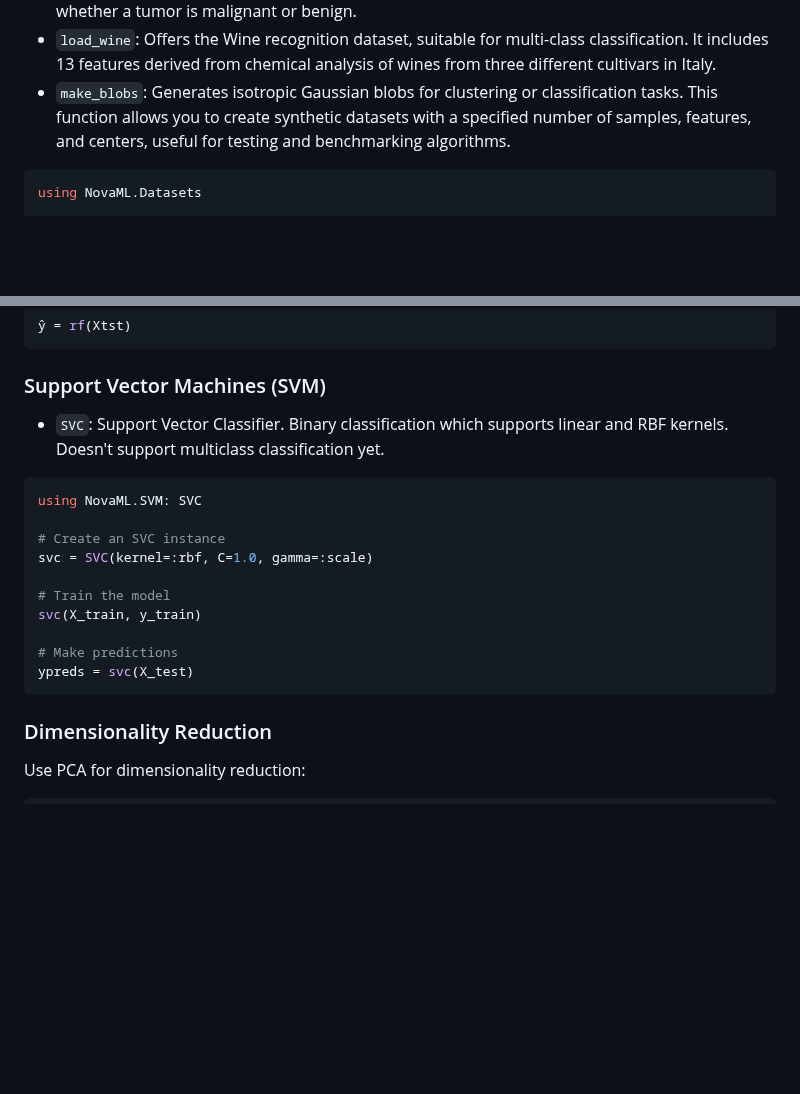
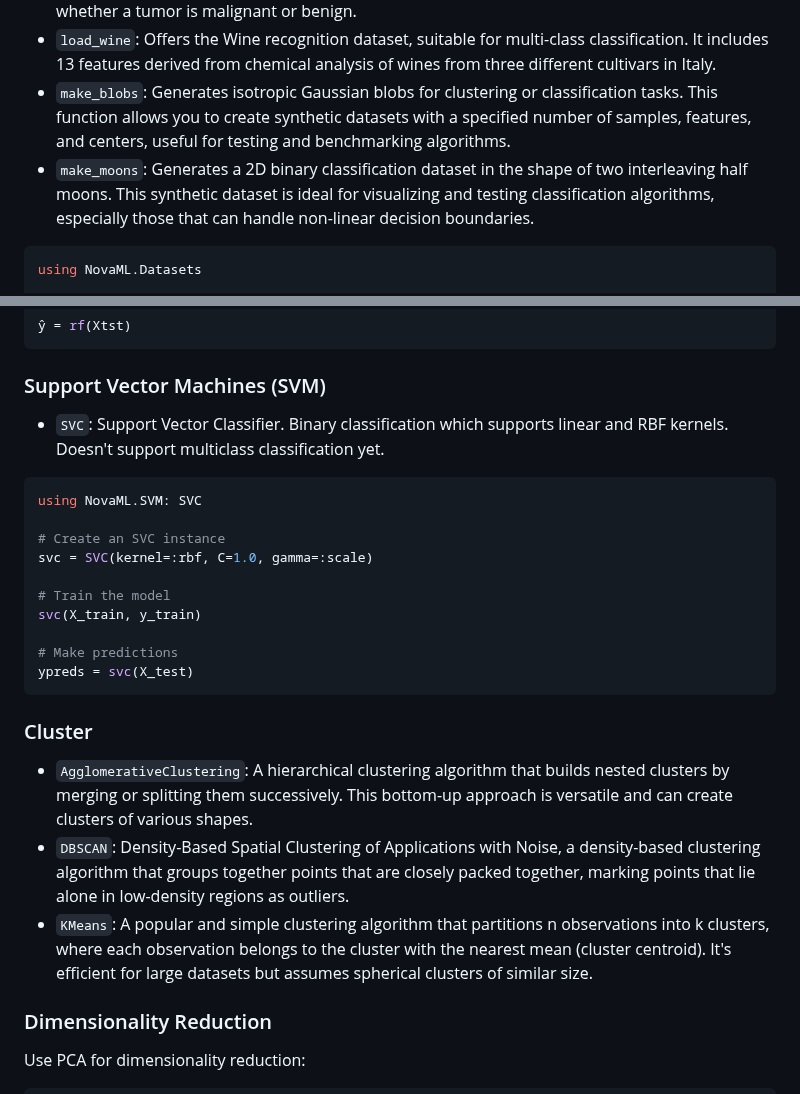
Before and after one commit to ilkerarslan/NovaML.jl, a Markdown page: README.md, 2 parts joined by grey strips. GitHub-like rendering; blank space fills up the shorter version.

````diff
--- a/README.md
+++ b/README.md
@@ -85,6 +85,7 @@ println("Test accuracy: $acc_tst")
 - `load_breast_cancer`: Loads the Wisconsin Breast Cancer dataset, a binary classification problem. It contains features computed from digitized images of breast mass, with the goal of predicting whether a tumor is malignant or benign.
 - `load_wine`: Offers the Wine recognition dataset, suitable for multi-class classification. It includes 13 features derived from chemical analysis of wines from three different cultivars in Italy.
 - `make_blobs`: Generates isotropic Gaussian blobs for clustering or classification tasks. This function allows you to create synthetic datasets with a specified number of samples, features, and centers, useful for testing and benchmarking algorithms.
+- `make_moons`: Generates a 2D binary classification dataset in the shape of two interleaving half moons. This synthetic dataset is ideal for visualizing and testing classification algorithms, especially those that can handle non-linear decision boundaries.
 
 ```julia
 using NovaML.Datasets
@@ -214,7 +214,7 @@ ŷ = rf(Xtst)
 
 ### Support Vector Machines (SVM)
 
-- ``SVC``: Support Vector Classifier. Binary classification which supports linear and RBF kernels. Doesn't support multiclass classification yet.
+- `SVC`: Support Vector Classifier. Binary classification which supports linear and RBF kernels. Doesn't support multiclass classification yet.
 
 ```julia
 using NovaML.SVM: SVC
@@ -228,6 +228,12 @@ svc(X_train, y_train)
 # Make predictions
 ypreds = svc(X_test)
 ```
+
+### Cluster
+
+- `AgglomerativeClustering`: A hierarchical clustering algorithm that builds nested clusters by merging or splitting them successively. This bottom-up approach is versatile and can create clusters of various shapes.
+- `DBSCAN`: Density-Based Spatial Clustering of Applications with Noise, a density-based clustering algorithm that groups together points that are closely packed together, marking points that lie alone in low-density regions as outliers.
+- `KMeans`: A popular and simple clustering algorithm that partitions n observations into k clusters, where each observation belongs to the cluster with the nearest mean (cluster centroid). It's efficient for large datasets but assumes spherical clusters of similar size.
 
 ### Dimensionality Reduction
 
````
Also changed, not shown: other parts of README.md (+0 -1 lines).
